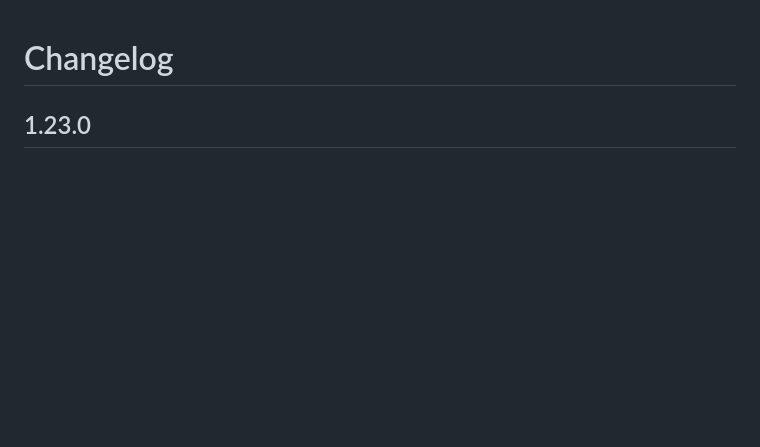
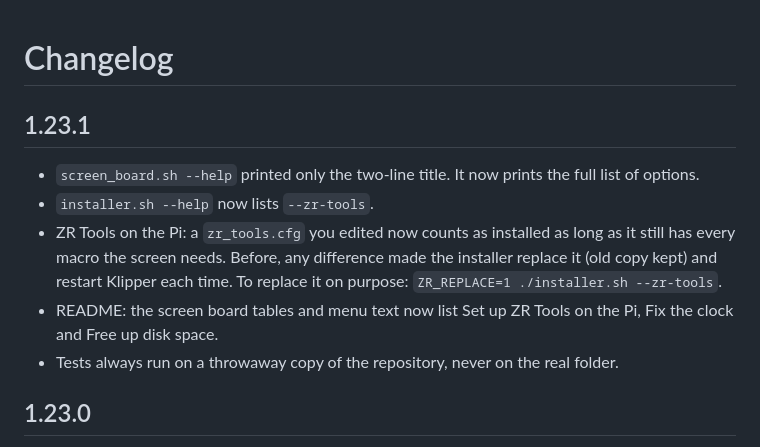
Before and after one commit to ducati1198/wm-ultra-rpi, a Markdown page: CHANGELOG.md, the part around the change. Rendered like a GitHub page; blank space fills up the shorter version.

```diff
--- a/CHANGELOG.md
+++ b/CHANGELOG.md
@@ -1,4 +1,12 @@
 # Changelog
+
+## 1.23.1
+
+- `screen_board.sh --help` printed only the two-line title. It now prints the full list of options.
+- `installer.sh --help` now lists `--zr-tools`.
+- ZR Tools on the Pi: a `zr_tools.cfg` you edited now counts as installed as long as it still has every macro the screen needs. Before, any difference made the installer replace it (old copy kept) and restart Klipper each time. To replace it on purpose: `ZR_REPLACE=1 ./installer.sh --zr-tools`.
+- README: the screen board tables and menu text now list Set up ZR Tools on the Pi, Fix the clock and Free up disk space.
+- Tests always run on a throwaway copy of the repository, never on the real folder.
 
 ## 1.23.0
 
```
Also changed, not shown: README.md (+6 -4 lines), docs/img/menu-board-main.png, 5 other files.
